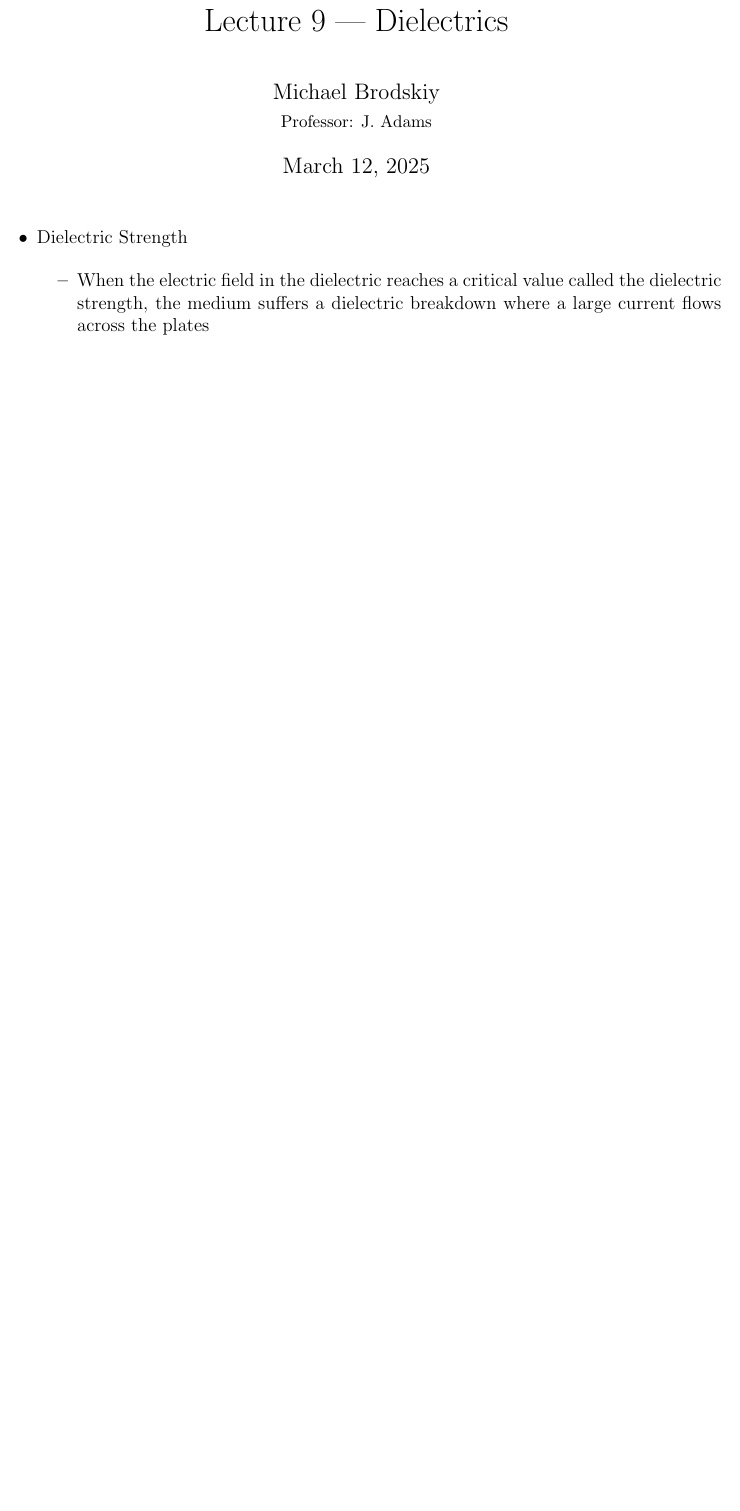
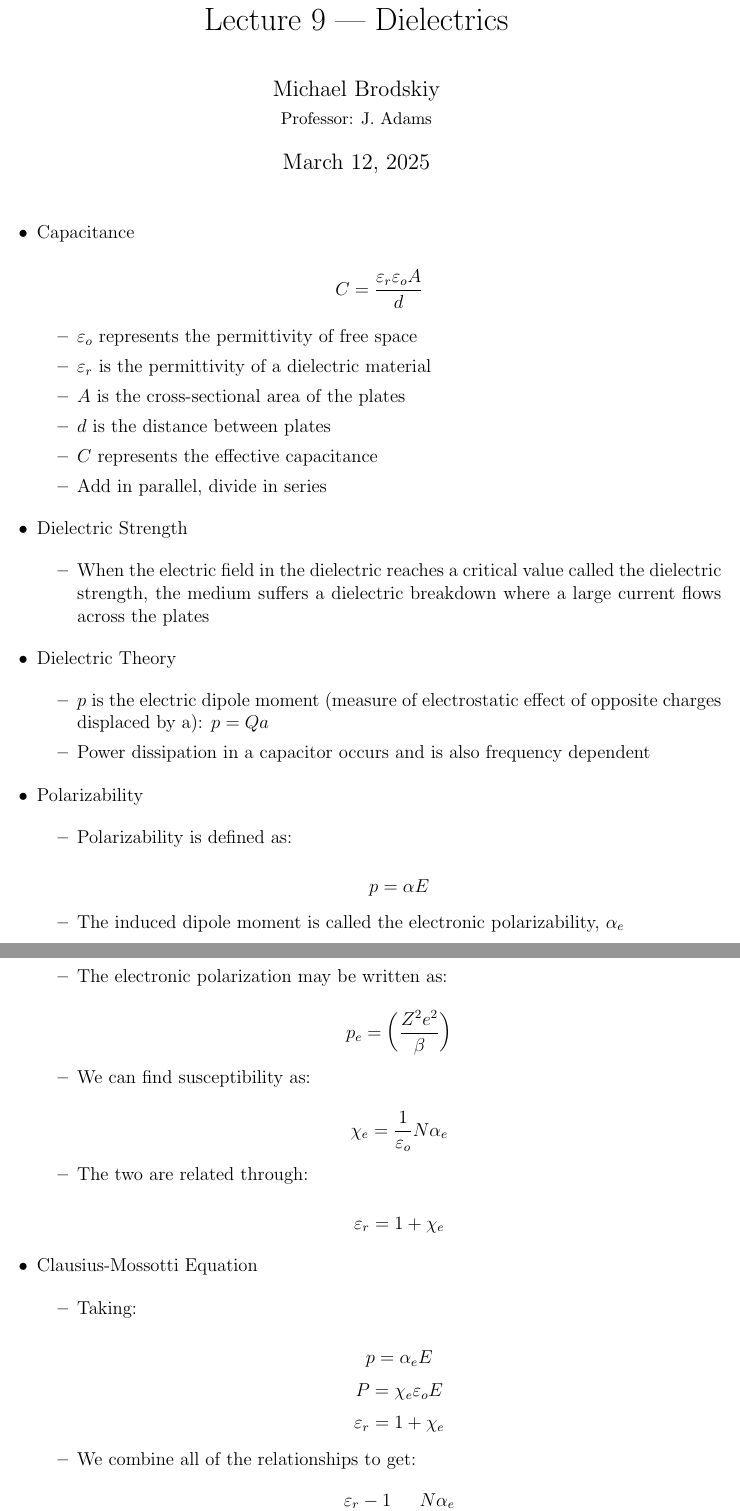
Before and after one commit to MDBrodskiy/Electronic_Materials, a LaTeX document (Notes/Lecture9.tex): part of the page before the commit and two parts of pages 1 and 2 of 2 after it, the two joined at a grey line, cut so that both start at the same text, the shorter picture padded with empty space. Compiled offline with pdfLaTeX.

Commit message:
updated notes

```diff
--- a/Notes/Lecture9.tex
+++ b/Notes/Lecture9.tex
@@ -16,6 +16,26 @@
 
 \begin{itemize}
 
+  \item Capacitance
+
+    $$C=\frac{\varepsilon_r\varepsilon_oA}{d}$$
+
+    \begin{itemize}
+
+      \item $\varepsilon_o$ represents the permittivity of free space
+
+      \item $\varepsilon_r$ is the permittivity of a dielectric material
+
+      \item $A$ is the cross-sectional area of the plates
+
+      \item $d$ is the distance between plates
+
+      \item $C$ represents the effective capacitance
+
+      \item Add in parallel, divide in series
+
+    \end{itemize}
+
   \item Dielectric Strength
 
     \begin{itemize}
@@ -24,6 +44,56 @@
 
     \end{itemize}
 
+  \item Dielectric Theory
+
+    \begin{itemize}
+
+      \item $p$ is the electric dipole moment (measure of electrostatic effect of opposite charges displaced by a): $p=Qa$
+
+      \item Power dissipation in a capacitor occurs and is also frequency dependent
+
+    \end{itemize}
+
+  \item Polarizability
+
+    \begin{itemize}
+
+      \item Polarizability is defined as:
+
+        $$p=\alpha E$$
+
+      \item The induced dipole moment is called the electronic polarizability, $\alpha_e$
+
+      \item The electronic polarization may be written as:
+
+        $$p_e=\left( \frac{Z^2e^2}{\beta} \right)$$
+
+      \item We can find susceptibility as:
+
+        $$\chi_e=\frac{1}{\varepsilon_o}N\alpha_e$$
+
+      \item The two are related through:
+
+        $$\varepsilon_r=1+\chi_e$$
+
+    \end{itemize}
+
+  \item Clausius-Mossotti Equation
+
+    \begin{itemize}
+
+      \item Taking:
+
+        $$p=\alpha_eE$$
+        $$P=\chi_e\varepsilon_oE$$
+        $$\varepsilon_r=1+\chi_e$$
+
+      \item We combine all of the relationships to get:
+
+        $$\frac{\varepsilon_r-1}{\varepsilon_r+2}=\frac{N\alpha_e}{3\varepsilon_o}$$
+
+    \end{itemize}
+
 \end{itemize}
 
 \end{document}
```
Also changed, not shown: Notes/Lecture9.pdf.
